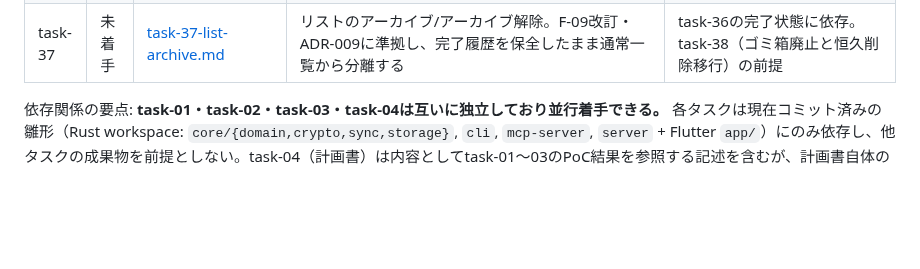
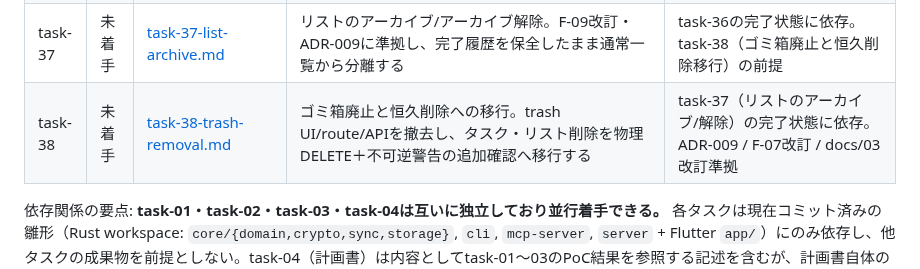
Before and after one commit to ouvill/todori, a Markdown page: docs/tasks/README.md, the part around the change. Drawn GitHub-style; blank space fills up the shorter version.

Commit message:
docs(tasks): task-38 ゴミ箱撤去と恒久削除移行の指示書を追加

```diff
--- a/docs/tasks/README.md
+++ b/docs/tasks/README.md
@@ -55,6 +55,7 @@
 | task-35 | 完了 | [task-35-list-rename.md](./task-35-list-rename.md) | リスト名称変更。domain→storage→bridge→Dart→UIの縦貫通で、M3-01完了条件の残りのうち名称変更のみを実装する（削除モデルは2026-07-07人間裁定によりtask-37アーカイブ/task-38恒久削除へ再編） | task-08〜10の成果物に依存。BACKLOG優先度付きバックログ#1 |
 | task-36 | 完了 | [task-36-schema-migration.md](./task-36-schema-migration.md) | DBスキーママイグレーション機構。`core/storage` に `PRAGMA user_version` ベースのバージョニングとマイグレーションランナーを整備し、v2で `lists.archived_at` を追加する | task-35の完了状態に依存。task-37（リストのアーカイブ/解除）の前提 |
 | task-37 | 未着手 | [task-37-list-archive.md](./task-37-list-archive.md) | リストのアーカイブ/アーカイブ解除。F-09改訂・ADR-009に準拠し、完了履歴を保全したまま通常一覧から分離する | task-36の完了状態に依存。task-38（ゴミ箱廃止と恒久削除移行）の前提 |
+| task-38 | 未着手 | [task-38-trash-removal.md](./task-38-trash-removal.md) | ゴミ箱廃止と恒久削除への移行。trash UI/route/APIを撤去し、タスク・リスト削除を物理DELETE＋不可逆警告の追加確認へ移行する | task-37（リストのアーカイブ/解除）の完了状態に依存。ADR-009 / F-07改訂 / docs/03改訂準拠 |
 
 依存関係の要点: **task-01・task-02・task-03・task-04は互いに独立しており並行着手できる。** 各タスクは現在コミット済みの雛形（Rust workspace: `core/{domain,crypto,sync,storage}`, `cli`, `mcp-server`, `server` + Flutter `app/`）にのみ依存し、他タスクの成果物を前提としない。task-04（計画書）は内容としてtask-01〜03のPoC結果を参照する記述を含むが、計画書自体の執筆はPoCの完了を待たずに着手してよい（未完了の場合は「前提: task-0Xの結果待ち」と明記すること）。
 
```
Also changed, not shown: docs/tasks/task-38-trash-removal.md (added, +184 -0 lines).
